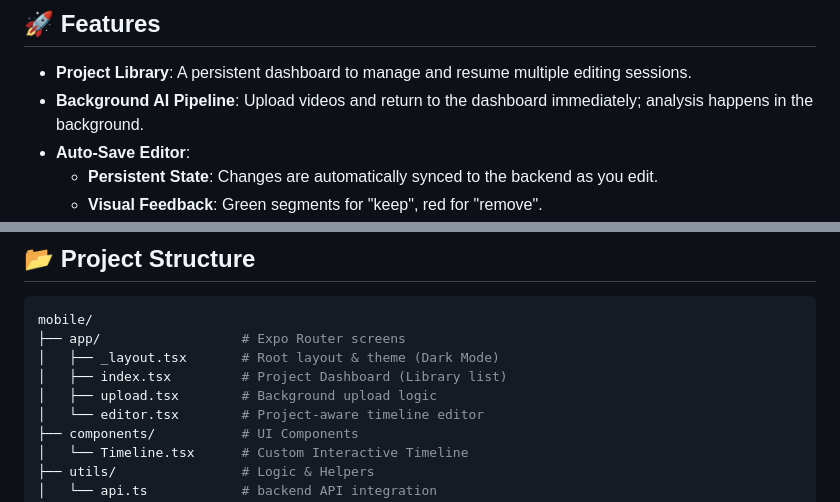
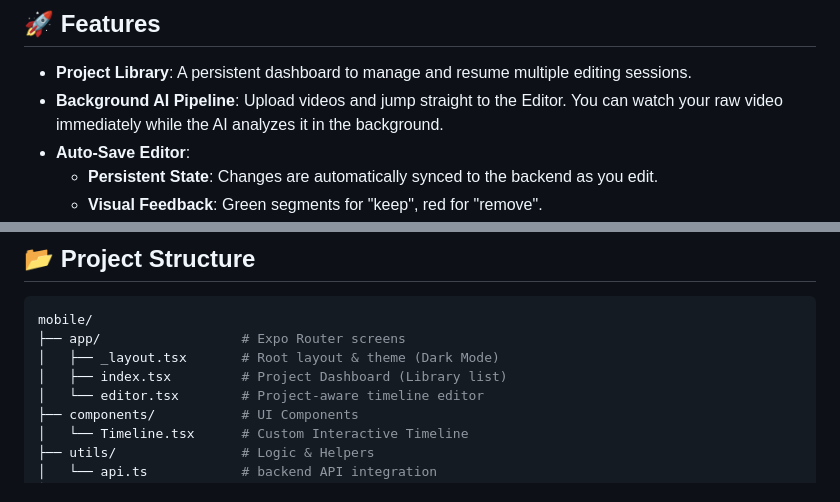
Before and after one commit to Makarezp/AI-Video-Pipeline, a Markdown page: mobile/README.md, 2 parts joined by grey strips. GitHub-like rendering.

Commit message:
feat: Redirect to the editor immediately after upload and enable non-blocking raw video playback during background analysis.

```diff
--- a/mobile/README.md
+++ b/mobile/README.md
@@ -5,7 +5,7 @@ The mobile companion app for **Garbage In, Gold Out**, built with Expo and React
 ## 🚀 Features
 
 - **Project Library**: A persistent dashboard to manage and resume multiple editing sessions.
-- **Background AI Pipeline**: Upload videos and return to the dashboard immediately; analysis happens in the background.
+- **Background AI Pipeline**: Upload videos and jump straight to the Editor. You can watch your raw video immediately while the AI analyzes it in the background.
 - **Auto-Save Editor**:
   - **Persistent State**: Changes are automatically synced to the backend as you edit.
   - **Visual Feedback**: Green segments for "keep", red for "remove".
@@ -73,7 +73,6 @@ mobile/
 ├── app/                  # Expo Router screens
 │   ├── _layout.tsx       # Root layout & theme (Dark Mode)
 │   ├── index.tsx         # Project Dashboard (Library list)
-│   ├── upload.tsx        # Background upload logic
 │   └── editor.tsx        # Project-aware timeline editor
 ├── components/           # UI Components
 │   └── Timeline.tsx      # Custom Interactive Timeline
```
Also changed, not shown: scratchpads/AGENT_HANDOFF.md (+2 -2 lines).
